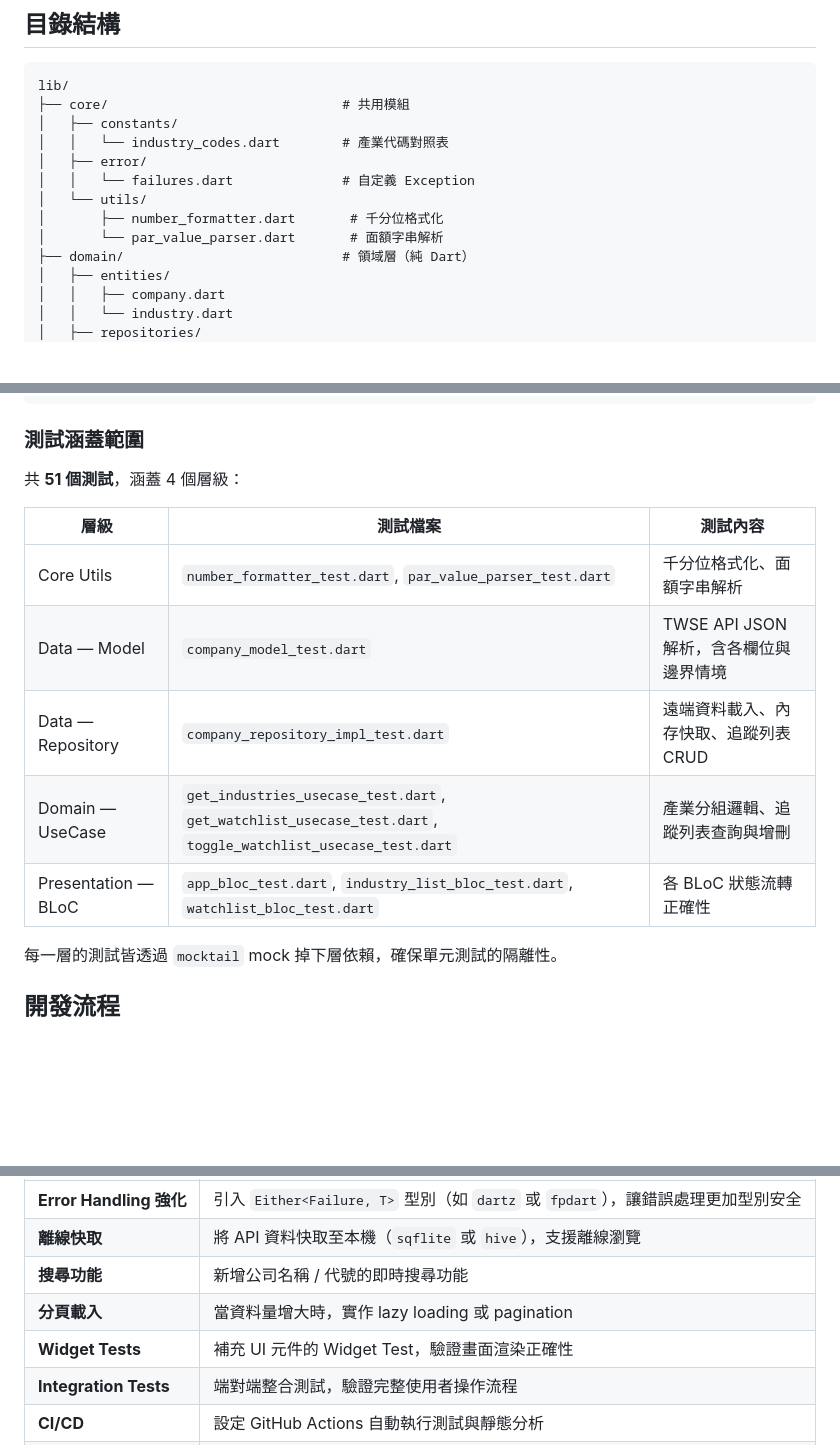
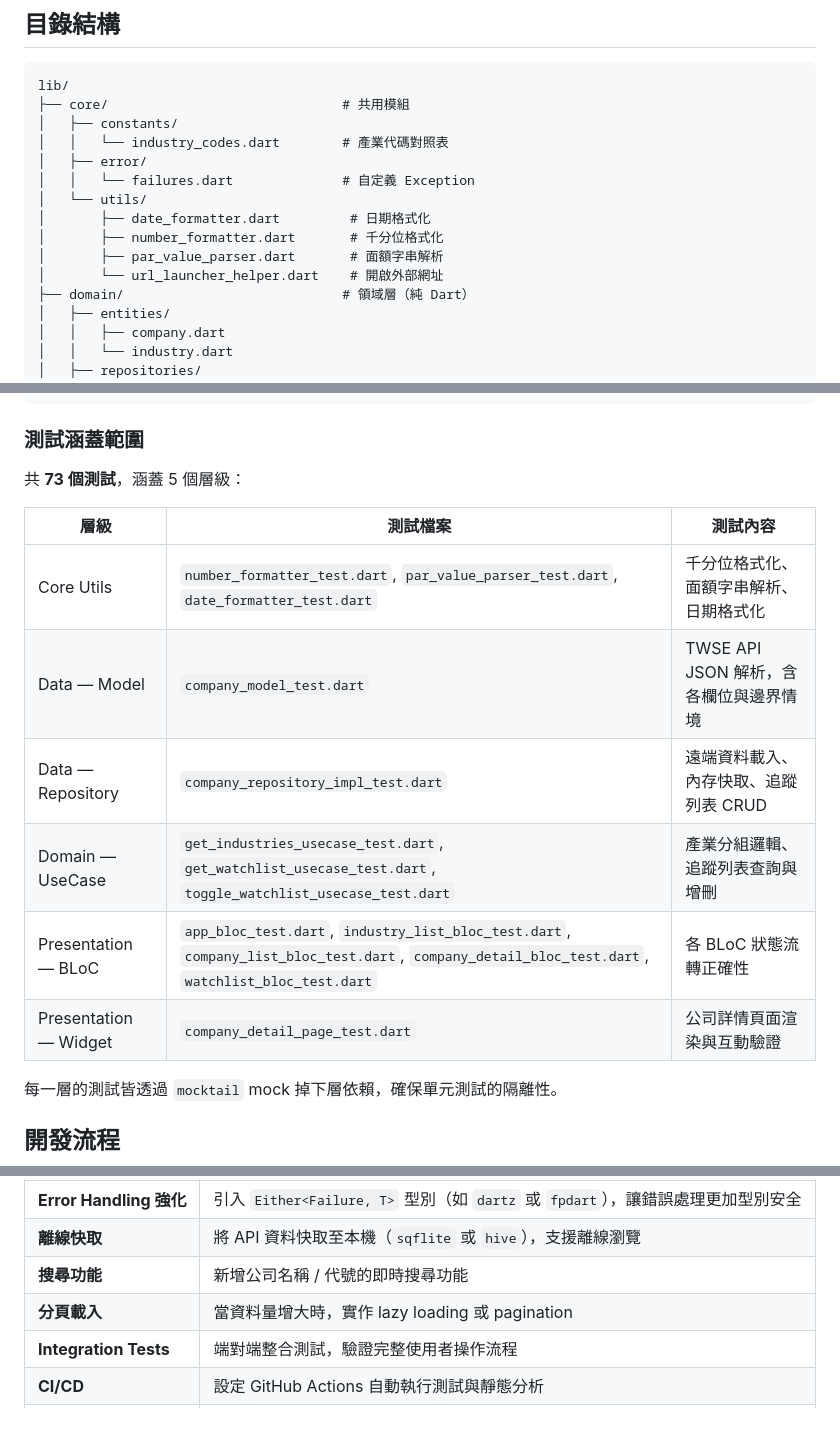
Before and after one commit to ErvisPeng/company-info-explorer, a Markdown page: README.md, 3 parts joined by grey strips. Rendered like a GitHub page; blank space fills up the shorter version.

Commit message:
misc: 更新 README 反映架構審查後的改善
- 測試數量 51 → 73，涵蓋層級 4 → 5
- 測試表格新增 BLoC 與 Widget Test 項目
- 目錄結構新增 date_formatter、url_launcher_helper
- 可改善方向移除已完成的 Widget Tests 項目

Co-Authored-By: Claude Opus 4.6 (1M context) <noreply@anthropic.com>

```diff
--- a/README.md
+++ b/README.md
@@ -75,8 +75,10 @@ lib/
 │   ├── error/
 │   │   └── failures.dart              # 自定義 Exception
 │   └── utils/
+│       ├── date_formatter.dart         # 日期格式化
 │       ├── number_formatter.dart       # 千分位格式化
-│       └── par_value_parser.dart       # 面額字串解析
+│       ├── par_value_parser.dart       # 面額字串解析
+│       └── url_launcher_helper.dart    # 開啟外部網址
 ├── domain/                            # 領域層（純 Dart）
 │   ├── entities/
 │   │   ├── company.dart
@@ -152,15 +154,16 @@ flutter test
 
 ### 測試涵蓋範圍
 
-共 **51 個測試**，涵蓋 4 個層級：
+共 **73 個測試**，涵蓋 5 個層級：
 
 | 層級 | 測試檔案 | 測試內容 |
 |------|---------|---------|
-| Core Utils | `number_formatter_test.dart`, `par_value_parser_test.dart` | 千分位格式化、面額字串解析 |
+| Core Utils | `number_formatter_test.dart`, `par_value_parser_test.dart`, `date_formatter_test.dart` | 千分位格式化、面額字串解析、日期格式化 |
 | Data — Model | `company_model_test.dart` | TWSE API JSON 解析，含各欄位與邊界情境 |
 | Data — Repository | `company_repository_impl_test.dart` | 遠端資料載入、內存快取、追蹤列表 CRUD |
 | Domain — UseCase | `get_industries_usecase_test.dart`, `get_watchlist_usecase_test.dart`, `toggle_watchlist_usecase_test.dart` | 產業分組邏輯、追蹤列表查詢與增刪 |
-| Presentation — BLoC | `app_bloc_test.dart`, `industry_list_bloc_test.dart`, `watchlist_bloc_test.dart` | 各 BLoC 狀態流轉正確性 |
+| Presentation — BLoC | `app_bloc_test.dart`, `industry_list_bloc_test.dart`, `company_list_bloc_test.dart`, `company_detail_bloc_test.dart`, `watchlist_bloc_test.dart` | 各 BLoC 狀態流轉正確性 |
+| Presentation — Widget | `company_detail_page_test.dart` | 公司詳情頁面渲染與互動驗證 |
 
 每一層的測試皆透過 `mocktail` mock 掉下層依賴，確保單元測試的隔離性。
 
@@ -200,7 +203,6 @@ feat: 實作追蹤列表頁面（含左滑移除）
 | **離線快取** | 將 API 資料快取至本機（`sqflite` 或 `hive`），支援離線瀏覽 |
 | **搜尋功能** | 新增公司名稱 / 代號的即時搜尋功能 |
 | **分頁載入** | 當資料量增大時，實作 lazy loading 或 pagination |
-| **Widget Tests** | 補充 UI 元件的 Widget Test，驗證畫面渲染正確性 |
 | **Integration Tests** | 端對端整合測試，驗證完整使用者操作流程 |
 | **CI/CD** | 設定 GitHub Actions 自動執行測試與靜態分析 |
 | **主題切換** | 支援 Dark Mode 與動態主題切換 |
```
